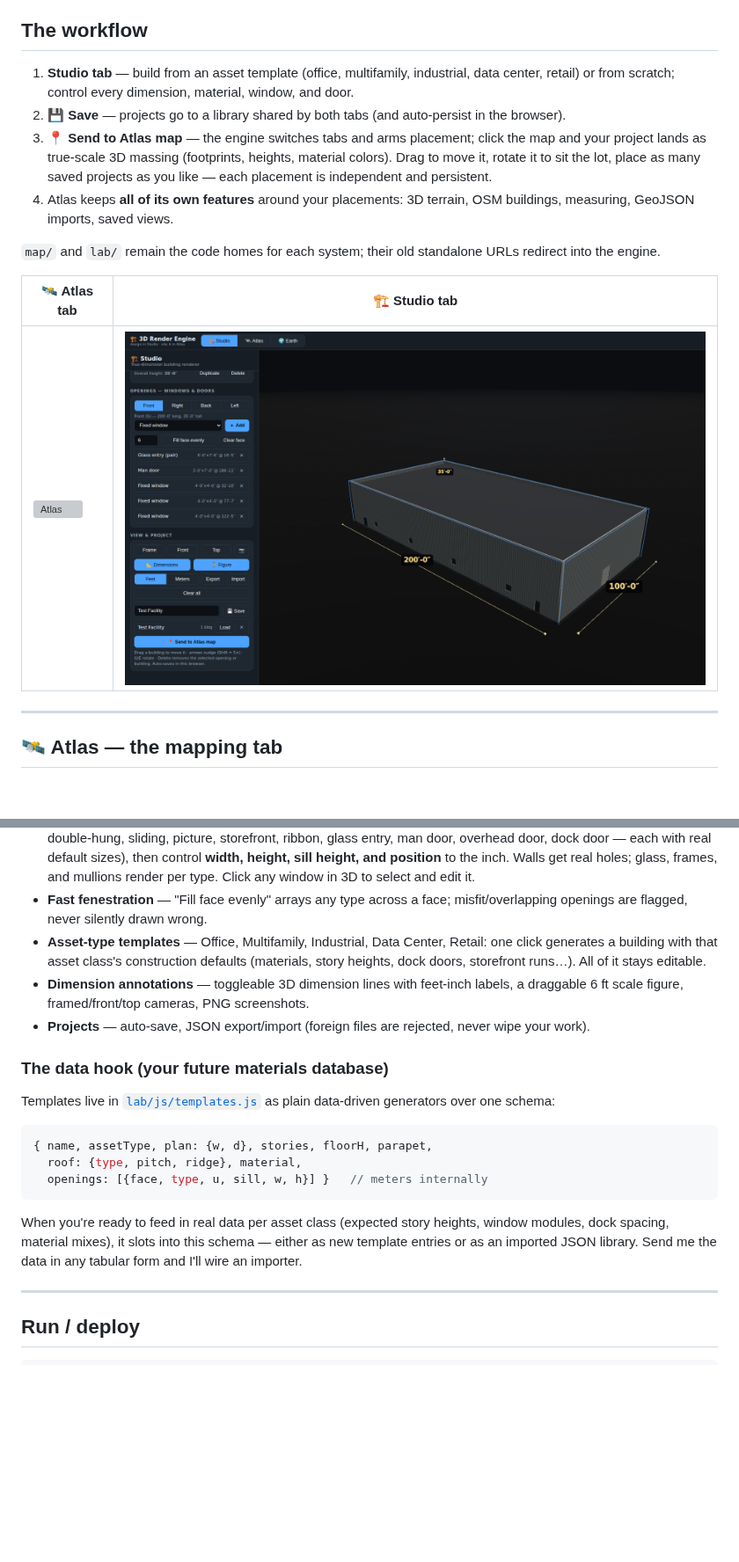
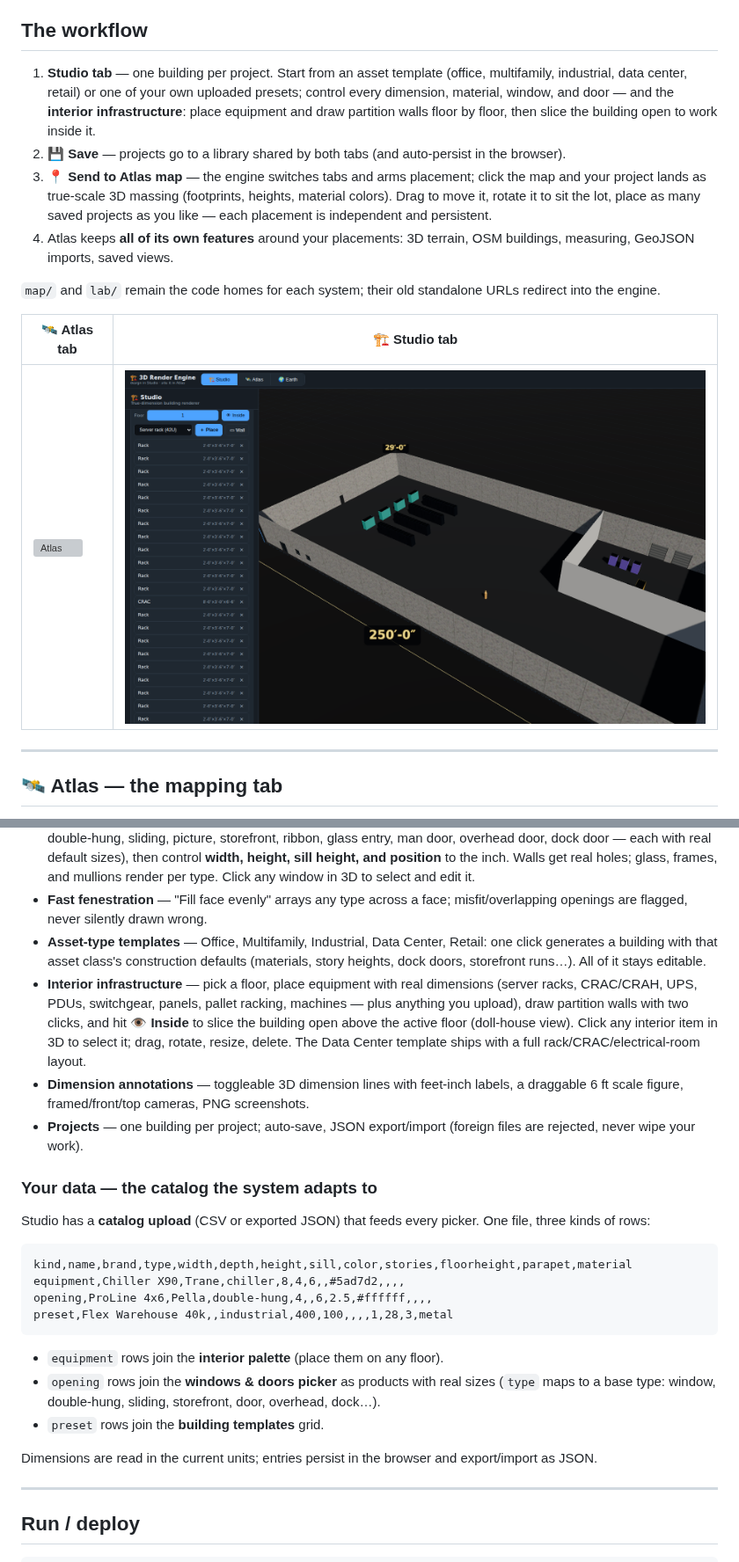
Before and after one commit to ezraharris385/3D-Render, a Markdown page: README.md, 2 parts joined by grey strips. Shown at 88% size. GitHub-like rendering; pictures changed too: docs/studio.png; blank space fills up the shorter version; grey boxes are pictures that could not be loaded.

````diff
--- a/README.md
+++ b/README.md
@@ -4,7 +4,7 @@
 
 ## The workflow
 
-1. **Studio tab** — build from an asset template (office, multifamily, industrial, data center, retail) or from scratch; control every dimension, material, window, and door.
+1. **Studio tab** — one building per project. Start from an asset template (office, multifamily, industrial, data center, retail) or one of your own uploaded presets; control every dimension, material, window, and door — and the **interior infrastructure**: place equipment and draw partition walls floor by floor, then slice the building open to work inside it.
 2. **💾 Save** — projects go to a library shared by both tabs (and auto-persist in the browser).
 3. **📍 Send to Atlas map** — the engine switches tabs and arms placement; click the map and your project lands as true-scale 3D massing (footprints, heights, material colors). Drag to move it, rotate it to sit the lot, place as many saved projects as you like — each placement is independent and persistent.
 4. Atlas keeps **all of its own features** around your placements: 3D terrain, OSM buildings, measuring, GeoJSON imports, saved views.
@@ -55,20 +55,26 @@ A black-space design studio where **nothing is left to guess**:
 - **Openings are components** — windows and doors are first-class objects on each face: pick the **type** (fixed, double-hung, sliding, picture, storefront, ribbon, glass entry, man door, overhead door, dock door — each with real default sizes), then control **width, height, sill height, and position** to the inch. Walls get real holes; glass, frames, and mullions render per type. Click any window in 3D to select and edit it.
 - **Fast fenestration** — "Fill face evenly" arrays any type across a face; misfit/overlapping openings are flagged, never silently drawn wrong.
 - **Asset-type templates** — Office, Multifamily, Industrial, Data Center, Retail: one click generates a building with that asset class's construction defaults (materials, story heights, dock doors, storefront runs…). All of it stays editable.
+- **Interior infrastructure** — pick a floor, place equipment with real dimensions (server racks, CRAC/CRAH, UPS, PDUs, switchgear, panels, pallet racking, machines — plus anything you upload), draw partition walls with two clicks, and hit **👁 Inside** to slice the building open above the active floor (doll-house view). Click any interior item in 3D to select it; drag, rotate, resize, delete. The Data Center template ships with a full rack/CRAC/electrical-room layout.
 - **Dimension annotations** — toggleable 3D dimension lines with feet-inch labels, a draggable 6 ft scale figure, framed/front/top cameras, PNG screenshots.
-- **Projects** — auto-save, JSON export/import (foreign files are rejected, never wipe your work).
+- **Projects** — one building per project; auto-save, JSON export/import (foreign files are rejected, never wipe your work).
 
-### The data hook (your future materials database)
+### Your data — the catalog the system adapts to
 
-Templates live in [`lab/js/templates.js`](lab/js/templates.js) as plain data-driven generators over one schema:
+Studio has a **catalog upload** (CSV or exported JSON) that feeds every picker. One file, three kinds of rows:
 
-```js
-{ name, assetType, plan: {w, d}, stories, floorH, parapet,
-  roof: {type, pitch, ridge}, material,
-  openings: [{face, type, u, sill, w, h}] }   // meters internally
+```csv
+kind,name,brand,type,width,depth,height,sill,color,stories,floorheight,parapet,material
+equipment,Chiller X90,Trane,chiller,8,4,6,,#5ad7d2,,,,
+opening,ProLine 4x6,Pella,double-hung,4,,6,2.5,#ffffff,,,,
+preset,Flex Warehouse 40k,,industrial,400,100,,,,1,28,3,metal
 ```
 
-When you're ready to feed in real data per asset class (expected story heights, window modules, dock spacing, material mixes), it slots into this schema — either as new template entries or as an imported JSON library. Send me the data in any tabular form and I'll wire an importer.
+- `equipment` rows join the **interior palette** (place them on any floor).
+- `opening` rows join the **windows & doors picker** as products with real sizes (`type` maps to a base type: window, double-hung, sliding, storefront, door, overhead, dock…).
+- `preset` rows join the **building templates** grid.
+
+Dimensions are read in the current units; entries persist in the browser and export/import as JSON.
 
 ---
 
````
Also changed, not shown: 6 other files.
